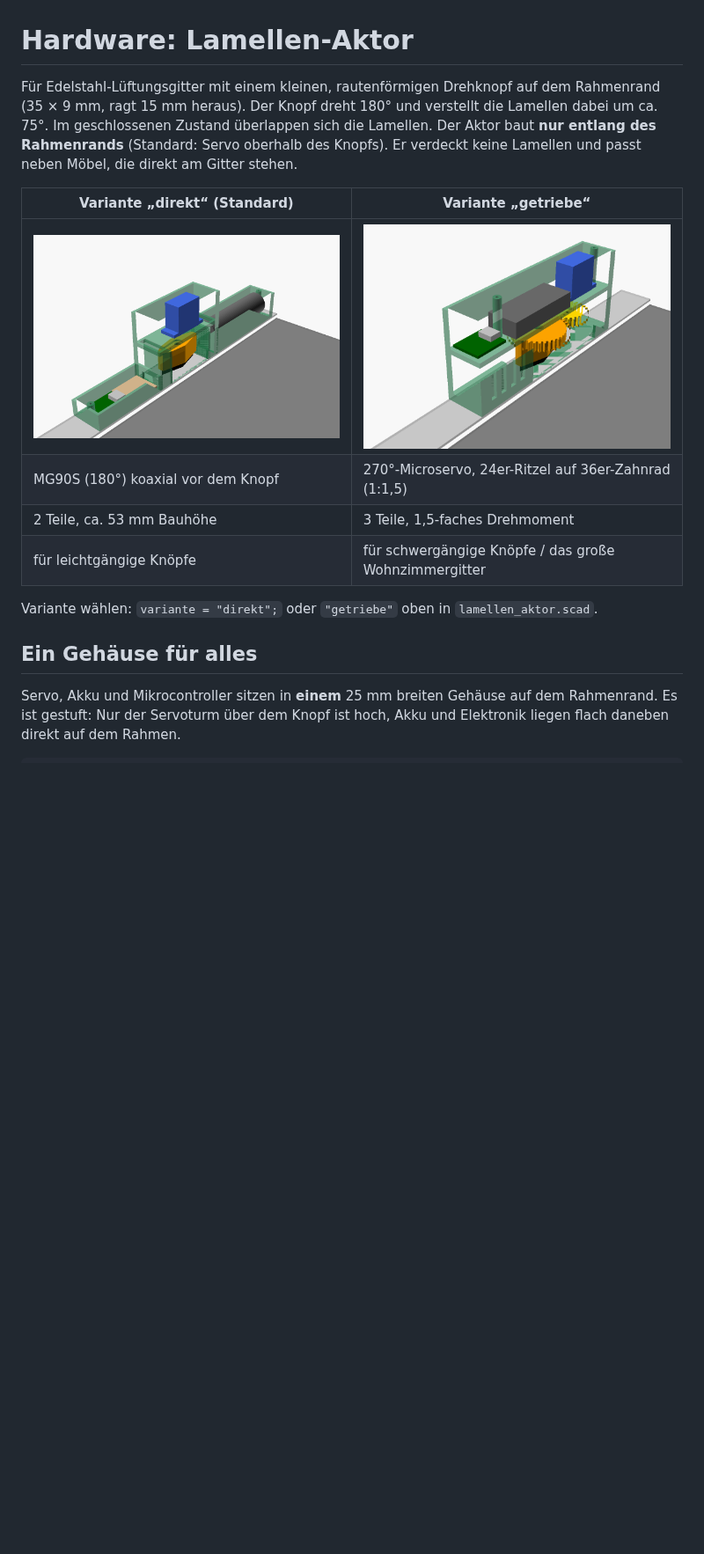
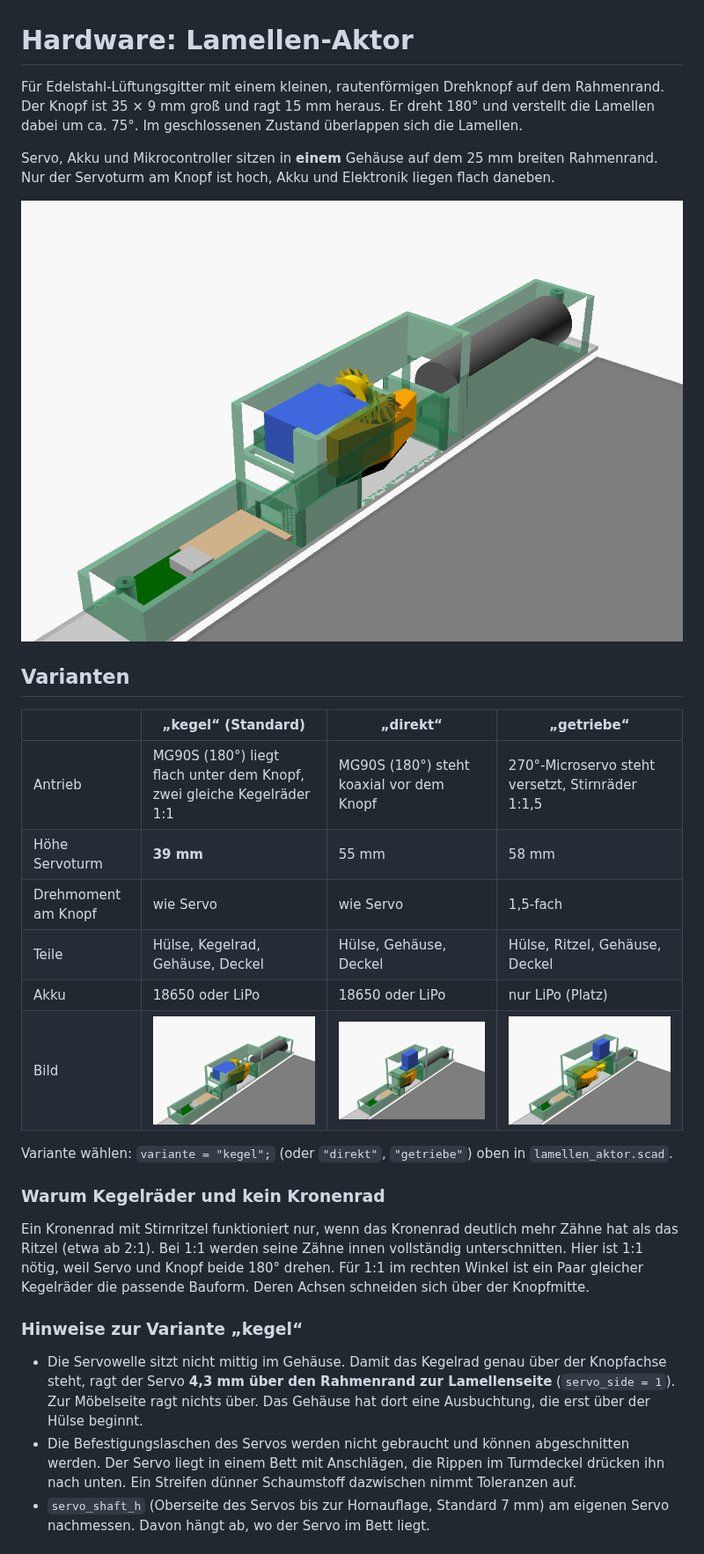
Before and after one commit to simonsilvalauinger/lamellen, a Markdown page: hardware/README.md, the part around one of its changes. Shown at 88% size. Rendered like a GitHub page; pictures changed too: hardware/vorschau_getriebe.png, hardware/vorschau_kegel.png (added); blank space fills up the shorter version.

```diff
--- a/hardware/README.md
+++ b/hardware/README.md
@@ -1,22 +1,45 @@
 # Hardware: Lamellen-Aktor
 
-Für Edelstahl-Lüftungsgitter mit einem kleinen, rautenförmigen Drehknopf auf dem Rahmenrand
-(35 × 9 mm, ragt 15 mm heraus). Der Knopf dreht 180° und verstellt die Lamellen dabei um ca. 75°.
-Im geschlossenen Zustand überlappen sich die Lamellen.
-Der Aktor baut **nur entlang des Rahmenrands** (Standard: Servo oberhalb des Knopfs). Er
-verdeckt keine Lamellen und passt neben Möbel, die direkt am Gitter stehen.
+Für Edelstahl-Lüftungsgitter mit einem kleinen, rautenförmigen Drehknopf auf dem
+Rahmenrand. Der Knopf ist 35 × 9 mm groß und ragt 15 mm heraus. Er dreht 180° und verstellt
+die Lamellen dabei um ca. 75°. Im geschlossenen Zustand überlappen sich die Lamellen.
 
-| Variante „direkt“ (Standard) | Variante „getriebe“ |
-|---|---|
-| ![direkt](vorschau_direkt.png) | ![getriebe](vorschau_getriebe.png) |
-| MG90S (180°) koaxial vor dem Knopf | 270°-Microservo, 24er-Ritzel auf 36er-Zahnrad (1:1,5) |
-| 2 Teile, ca. 53 mm Bauhöhe | 3 Teile, 1,5-faches Drehmoment |
-| für leichtgängige Knöpfe | für schwergängige Knöpfe / das große Wohnzimmergitter |
+Servo, Akku und Mikrocontroller sitzen in **einem** Gehäuse auf dem 25 mm breiten
+Rahmenrand. Nur der Servoturm am Knopf ist hoch, Akku und Elektronik liegen flach daneben.
 
-Variante wählen: `variante = "direkt";` oder `"getriebe"` oben in `lamellen_aktor.scad`.
+![Variante kegel](vorschau_kegel.png)
 
-## Ein Gehäuse für alles
+## Varianten
 
-Servo, Akku und Mikrocontroller sitzen in **einem** 25 mm breiten Gehäuse auf dem
-Rahmenrand. Es ist gestuft: Nur der Servoturm über dem Knopf ist hoch, Akku und Elektronik
-liegen flach daneben direkt auf dem Rahmen.
+| | **„kegel“ (Standard)** | „direkt“ | „getriebe“ |
+|---|---|---|---|
+| Antrieb | MG90S (180°) liegt flach unter dem Knopf, zwei gleiche Kegelräder 1:1 | MG90S (180°) steht koaxial vor dem Knopf | 270°-Microservo steht versetzt, Stirnräder 1:1,5 |
+| Höhe Servoturm | **39 mm** | 55 mm | 58 mm |
+| Drehmoment am Knopf | wie Servo | wie Servo | 1,5-fach |
+| Teile | Hülse, Kegelrad, Gehäuse, Deckel | Hülse, Gehäuse, Deckel | Hülse, Ritzel, Gehäuse, Deckel |
+| Akku | 18650 oder LiPo | 18650 oder LiPo | nur LiPo (Platz) |
+| Bild | ![kegel](vorschau_kegel.png) | ![direkt](vorschau_direkt.png) | ![getriebe](vorschau_getriebe.png) |
+
+Variante wählen: `variante = "kegel";` (oder `"direkt"`, `"getriebe"`) oben in
+`lamellen_aktor.scad`.
+
+### Warum Kegelräder und kein Kronenrad
+
+Ein Kronenrad mit Stirnritzel funktioniert nur, wenn das Kronenrad deutlich mehr Zähne hat
+als das Ritzel (etwa ab 2:1). Bei 1:1 werden seine Zähne innen vollständig unterschnitten.
+Hier ist 1:1 nötig, weil Servo und Knopf beide 180° drehen. Für 1:1 im rechten Winkel ist ein
+Paar gleicher Kegelräder die passende Bauform. Deren Achsen schneiden sich über der
+Knopfmitte.
+
+### Hinweise zur Variante „kegel“
+
+- Die Servowelle sitzt nicht mittig im Gehäuse. Damit das Kegelrad genau über der Knopfachse
+  steht, ragt der Servo **4,3 mm über den Rahmenrand zur Lamellenseite** (`servo_side = 1`).
+  Zur Möbelseite ragt nichts über. Das Gehäuse hat dort eine Ausbuchtung, die erst über der
+  Hülse beginnt.
+- Die Befestigungslaschen des Servos werden nicht gebraucht und können abgeschnitten werden.
+  Der Servo liegt in einem Bett mit Anschlägen, die Rippen im Turmdeckel drücken ihn nach
+  unten. Ein Streifen dünner Schaumstoff dazwischen nimmt Toleranzen auf.
+- `servo_shaft_h` (Oberseite des Servos bis zur Hornauflage, Standard 7 mm) am eigenen
+  Servo nachmessen. Davon hängt ab, wo der Servo im Bett liegt.
+
```
Also changed, not shown: other parts of hardware/README.md (+49 -46 lines), docs/KONZEPT.md (+4 -3 lines), firmware/README.md (+6 -4 lines), hardware/vorschau_18650.png (deleted), 1 other file.
